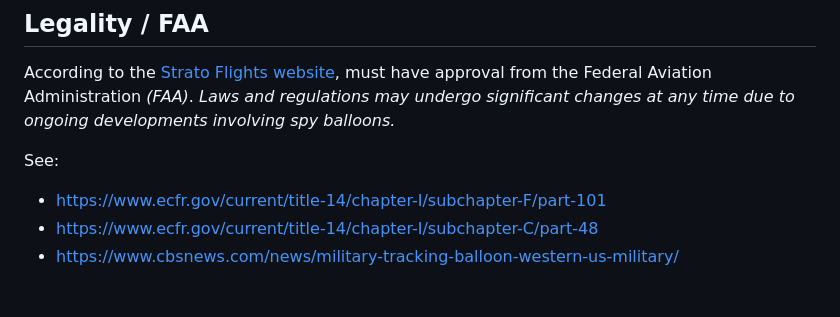
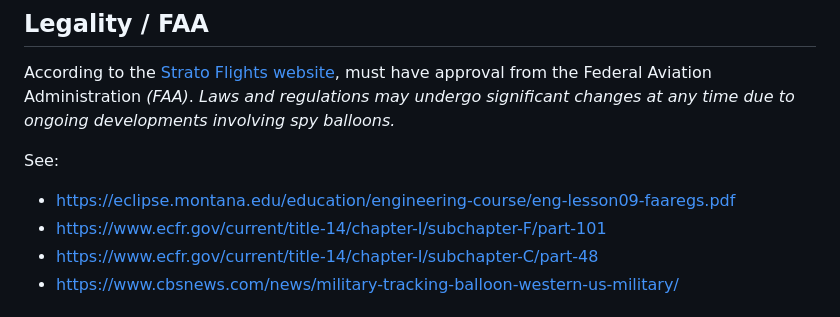
Before and after one commit to stratopi-org/stratopi, a Markdown page: README.md, the part around the change. Rendered like a GitHub page.

```diff
--- a/README.md
+++ b/README.md
@@ -14,6 +14,7 @@ According to the [Strato Flights website](https://www.stratoflights.com/en/tutor
 
 See:
 
+- https://eclipse.montana.edu/education/engineering-course/eng-lesson09-faaregs.pdf
 - https://www.ecfr.gov/current/title-14/chapter-I/subchapter-F/part-101
 - https://www.ecfr.gov/current/title-14/chapter-I/subchapter-C/part-48
 - https://www.cbsnews.com/news/military-tracking-balloon-western-us-military/
```
